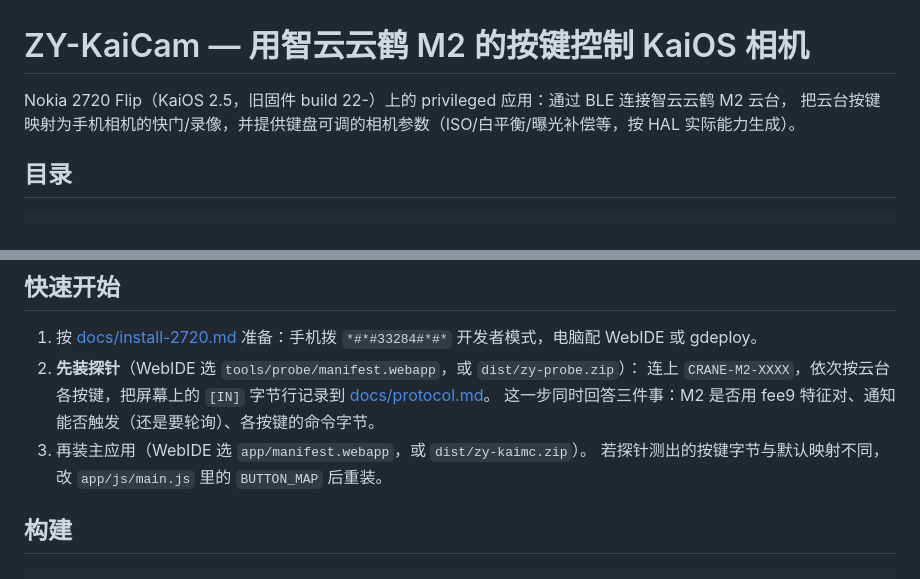
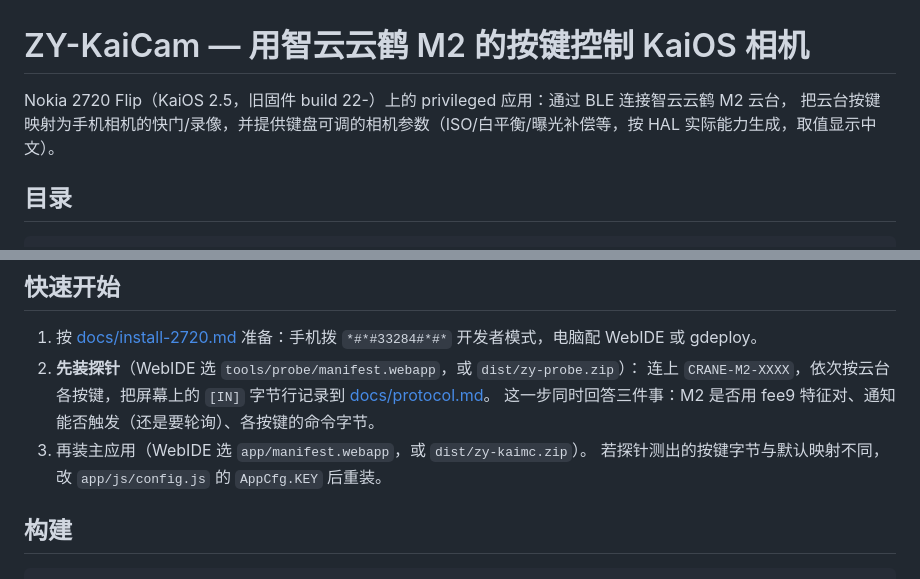
Before and after one commit to name-xxl/zy-kaimc, a Markdown page: README.md, 2 parts joined by grey strips. Rendered like a GitHub page.

Commit message:
README: 按键映射指向 config.js AppCfg.KEY（BUTTON_MAP 已迁移）、注明参数取值显示中文

```diff
--- a/README.md
+++ b/README.md
@@ -1,7 +1,7 @@
 # ZY-KaiCam — 用智云云鹤 M2 的按键控制 KaiOS 相机
 
 Nokia 2720 Flip（KaiOS 2.5，旧固件 build 22-）上的 privileged 应用：通过 BLE 连接智云云鹤 M2 云台，
-把云台按键映射为手机相机的快门/录像，并提供键盘可调的相机参数（ISO/白平衡/曝光补偿等，按 HAL 实际能力生成）。
+把云台按键映射为手机相机的快门/录像，并提供键盘可调的相机参数（ISO/白平衡/曝光补偿等，按 HAL 实际能力生成，取值显示中文）。
 
 ## 目录
 
@@ -20,7 +20,7 @@ dist/           构建产物 zy-kaimc.zip / zy-probe.zip
    连上 `CRANE-M2-XXXX`，依次按云台各按键，把屏幕上的 `[IN]` 字节行记录到 [docs/protocol.md](docs/protocol.md)。
    这一步同时回答三件事：M2 是否用 fee9 特征对、通知能否触发（还是要轮询）、各按键的命令字节。
 3. 再装主应用（WebIDE 选 `app/manifest.webapp`，或 `dist/zy-kaimc.zip`）。
-   若探针测出的按键字节与默认映射不同，改 `app/js/main.js` 里的 `BUTTON_MAP` 后重装。
+   若探针测出的按键字节与默认映射不同，改 `app/js/config.js` 的 `AppCfg.KEY` 后重装。
 
 ## 构建
 
```
